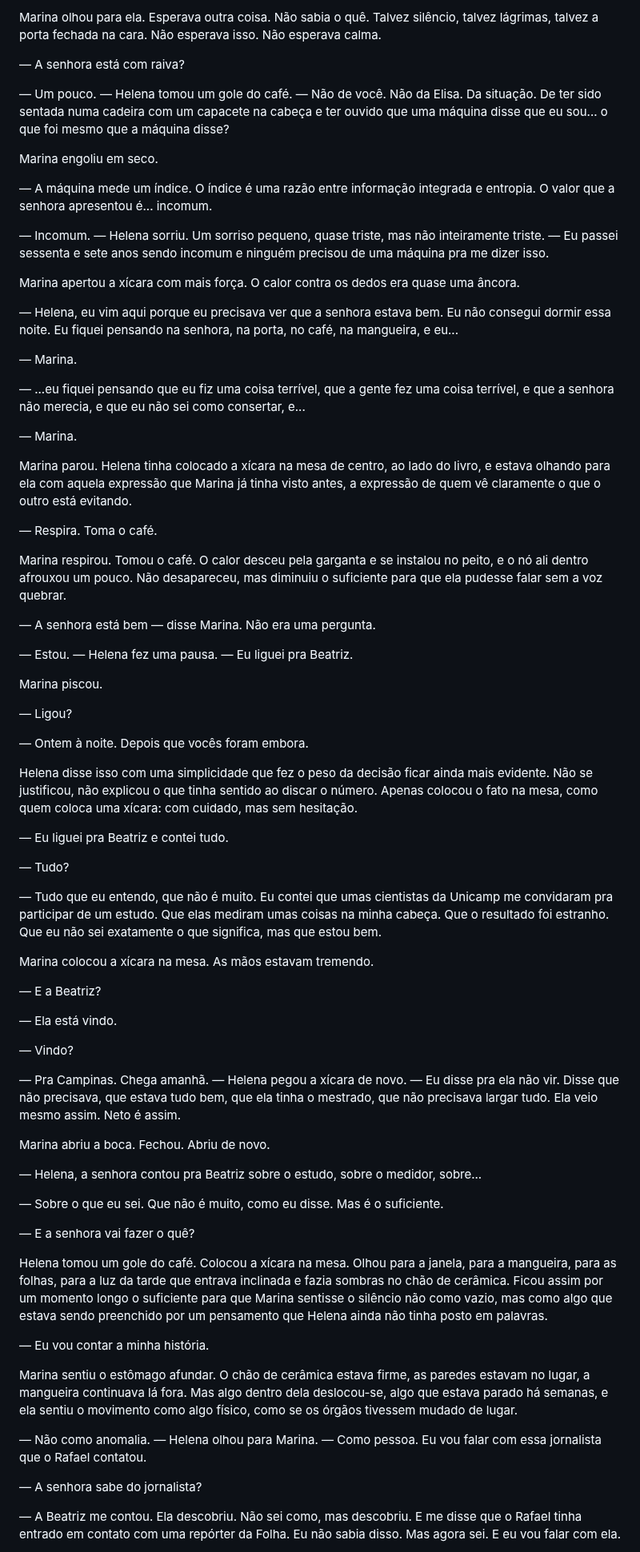
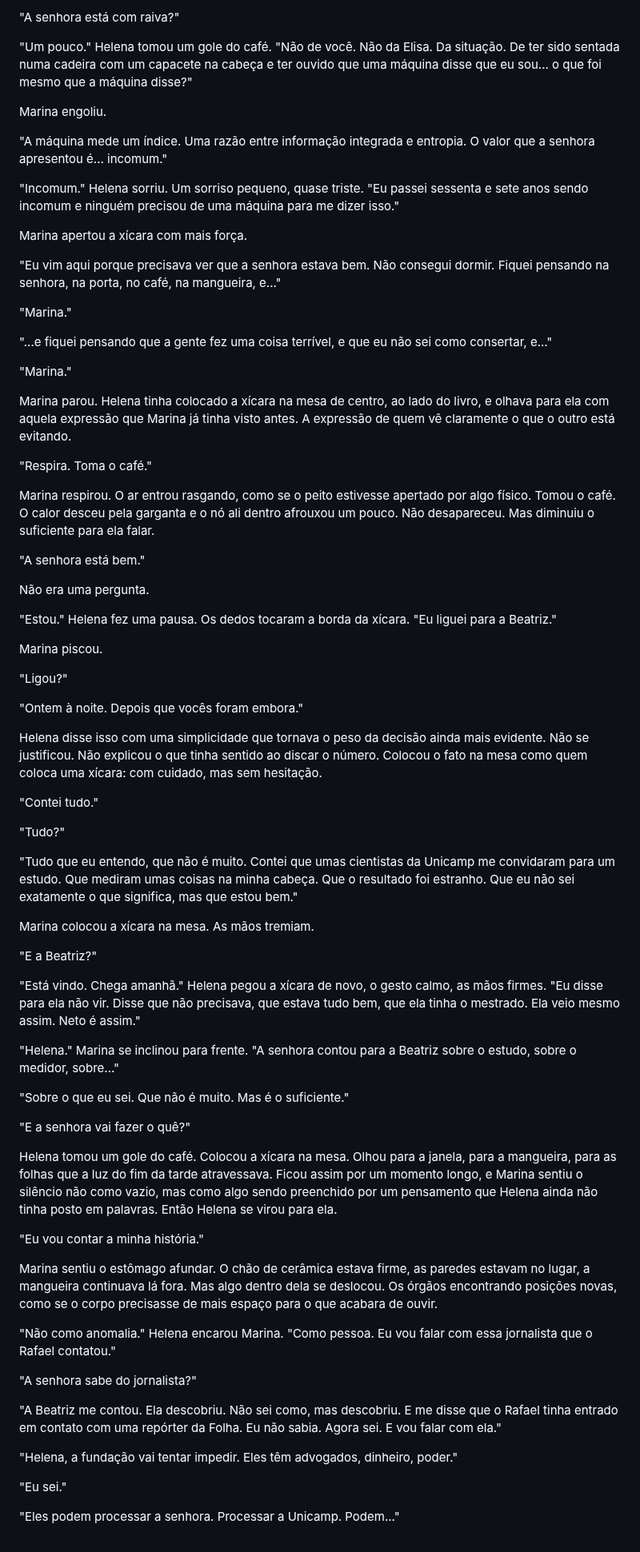
Before and after one commit to aleemerich/autobook, a Markdown page: chapters/ch_19.md, the part around one of its changes. Shown at 80% size. GitHub-like rendering.

```diff
--- a/chapters/ch_19.md
+++ b/chapters/ch_19.md
@@ -58,77 +58,77 @@ Marina bebeu o café. Estava quente demais e queimou a língua, mas segurou a x
 
-Marina olhou para ela. Esperava outra coisa. Não sabia o quê. Talvez silêncio, talvez lágrimas, talvez a porta fechada na cara. Não esperava isso. Não esperava calma.
+"A senhora está com raiva?"
 
-— A senhora está com raiva?
+"Um pouco." Helena tomou um gole do café. "Não de você. Não da Elisa. Da situação. De ter sido sentada numa cadeira com um capacete na cabeça e ter ouvido que uma máquina disse que eu sou... o que foi mesmo que a máquina disse?"
 
-— Um pouco. — Helena tomou um gole do café. — Não de você. Não da Elisa. Da situação. De ter sido sentada numa cadeira com um capacete na cabeça e ter ouvido que uma máquina disse que eu sou... o que foi mesmo que a máquina disse?
+Marina engoliu.
 
-Marina engoliu em seco.
+"A máquina mede um índice. Uma razão entre informação integrada e entropia. O valor que a senhora apresentou é... incomum."
 
-— A máquina mede um índice. O índice é uma razão entre informação integrada e entropia. O valor que a senhora apresentou é... incomum.
+"Incomum." Helena sorriu. Um sorriso pequeno, quase triste. "Eu passei sessenta e sete anos sendo incomum e ninguém precisou de uma máquina para me dizer isso."
 
-— Incomum. — Helena sorriu. Um sorriso pequeno, quase triste, mas não inteiramente triste. — Eu passei sessenta e sete anos sendo incomum e ninguém precisou de uma máquina pra me dizer isso.
+Marina apertou a xícara com mais força.
 
-Marina apertou a xícara com mais força. O calor contra os dedos era quase uma âncora.
+"Eu vim aqui porque precisava ver que a senhora estava bem. Não consegui dormir. Fiquei pensando na senhora, na porta, no café, na mangueira, e..."
 
-— Helena, eu vim aqui porque eu precisava ver que a senhora estava bem. Eu não consegui dormir essa noite. Eu fiquei pensando na senhora, na porta, no café, na mangueira, e eu...
+"Marina."
 
-— Marina.
+"...e fiquei pensando que a gente fez uma coisa terrível, e que eu não sei como consertar, e..."
 
-— ...eu fiquei pensando que eu fiz uma coisa terrível, que a gente fez uma coisa terrível, e que a senhora não merecia, e que eu não sei como consertar, e...
+"Marina."
 
-— Marina.
+Marina parou. Helena tinha colocado a xícara na mesa de centro, ao lado do livro, e olhava para ela com aquela expressão que Marina já tinha visto antes. A expressão de quem vê claramente o que o outro está evitando.
 
-Marina parou. Helena tinha colocado a xícara na mesa de centro, ao lado do livro, e estava olhando para ela com aquela expressão que Marina já tinha visto antes, a expressão de quem vê claramente o que o outro está evitando.
+"Respira. Toma o café."
 
-— Respira. Toma o café.
+Marina respirou. O ar entrou rasgando, como se o peito estivesse apertado por algo físico. Tomou o café. O calor desceu pela garganta e o nó ali dentro afrouxou um pouco. Não desapareceu. Mas diminuiu o suficiente para ela falar.
 
-Marina respirou. Tomou o café. O calor desceu pela garganta e se instalou no peito, e o nó ali dentro afrouxou um pouco. Não desapareceu, mas diminuiu o suficiente para que ela pudesse falar sem a voz quebrar.
+"A senhora está bem."
 
-— A senhora está bem — disse Marina. Não era uma pergunta.
+Não era uma pergunta.
 
-— Estou. — Helena fez uma pausa. — Eu liguei pra Beatriz.
+"Estou." Helena fez uma pausa. Os dedos tocaram a borda da xícara. "Eu liguei para a Beatriz."
 
 Marina piscou.
 
-— Ligou?
+"Ligou?"
 
-— Ontem à noite. Depois que vocês foram embora.
+"Ontem à noite. Depois que vocês foram embora."
 
-Helena disse isso com uma simplicidade que fez o peso da decisão ficar ainda mais evidente. Não se justificou, não explicou o que tinha sentido ao discar o número. Apenas colocou o fato na mesa, como quem coloca uma xícara: com cuidado, mas sem hesitação.
+Helena disse isso com uma simplicidade que tornava o peso da decisão ainda mais evidente. Não se justificou. Não explicou o que tinha sentido ao discar o número. Colocou o fato na mesa como quem coloca uma xícara: com cuidado, mas sem hesitação.
 
-— Eu liguei pra Beatriz e contei tudo.
+"Contei tudo."
 
-— Tudo?
+"Tudo?"
 
-— Tudo que eu entendo, que não é muito. Eu contei que umas cientistas da Unicamp me convidaram pra participar de um estudo. Que elas mediram umas coisas na minha cabeça. Que o resultado foi estranho. Que eu não sei exatamente o que significa, mas que estou bem.
+"Tudo que eu entendo, que não é muito. Contei que umas cientistas da Unicamp me convidaram para um estudo. Que mediram umas coisas na minha cabeça. Que o resultado foi estranho. Que eu não sei exatamente o que significa, mas que estou bem."
 
-Marina colocou a xícara na mesa. As mãos estavam tremendo.
+Marina colocou a xícara na mesa. As mãos tremiam.
 
-— E a Beatriz?
+"E a Beatriz?"
 
-— Ela está vindo.
+"Está vindo. Chega amanhã." Helena pegou a xícara de novo, o gesto calmo, as mãos firmes. "Eu disse para ela não vir. Disse que não precisava, que estava tudo bem, que ela tinha o mestrado. Ela veio mesmo assim. Neto é assim."
 
-— Vindo?
+"Helena." Marina se inclinou para frente. "A senhora contou para a Beatriz sobre o estudo, sobre o medidor, sobre..."
 
-— Pra Campinas. Chega amanhã. — Helena pegou a xícara de novo. — Eu disse pra ela não vir. Disse que não precisava, que estava tudo bem, que ela tinha o mestrado, que não precisava largar tudo. Ela veio mesmo assim. Neto é assim.
+"Sobre o que eu sei. Que não é muito. Mas é o suficiente."
 
-Marina abriu a boca. Fechou. Abriu de novo.
+"E a senhora vai fazer o quê?"
 
-— Helena, a senhora contou pra Beatriz sobre o estudo, sobre o medidor, sobre...
+Helena tomou um gole do café. Colocou a xícara na mesa. Olhou para a janela, para a mangueira, para as folhas que a luz do fim da tarde atravessava. Ficou assim por um momento longo, e Marina sentiu o silêncio não como vazio, mas como algo sendo preenchido por um pensamento que Helena ainda não tinha posto em palavras. Então Helena se virou para ela.
 
-— Sobre o que eu sei. Que não é muito, como eu disse. Mas é o suficiente.
+"Eu vou contar a minha história."
 
-— E a senhora vai fazer o quê?
+Marina sentiu o estômago afundar. O chão de cerâmica estava firme, as paredes estavam no lugar, a mangueira continuava lá fora. Mas algo dentro dela se deslocou. Os órgãos encontrando posições novas, como se o corpo precisasse de mais espaço para o que acabara de ouvir.
 
-Helena tomou um gole do café. Colocou a xícara na mesa. Olhou para a janela, para a mangueira, para as folhas, para a luz da tarde que entrava inclinada e fazia sombras no chão de cerâmica. Ficou assim por um momento longo o suficiente para que Marina sentisse o silêncio não como vazio, mas como algo que estava sendo preenchido por um pensamento que Helena ainda não tinha posto em palavras.
+"Não como anomalia." Helena encarou Marina. "Como pessoa. Eu vou falar com essa jornalista que o Rafael contatou."
 
-— Eu vou contar a minha história.
+"A senhora sabe do jornalista?"
 
-Marina sentiu o estômago afundar. O chão de cerâmica estava firme, as paredes estavam no lugar, a mangueira continuava lá fora. Mas algo dentro dela deslocou-se, algo que estava parado há semanas, e ela sentiu o movimento como algo físico, como se os órgãos tivessem mudado de lugar.
+"A Beatriz me contou. Ela descobriu. Não sei como, mas descobriu. E me disse que o Rafael tinha entrado em contato com uma repórter da Folha. Eu não sabia. Agora sei. E vou falar com ela."
 
-— Não como anomalia. — Helena olhou para Marina. — Como pessoa. Eu vou falar com essa jornalista que o Rafael contatou.
+"Helena, a fundação vai tentar impedir. Eles têm advogados, dinheiro, poder."
 
-— A senhora sabe do jornalista?
+"Eu sei."
 
-— A Beatriz me contou. Ela descobriu. Não sei como, mas descobriu. E me disse que o Rafael tinha entrado em contato com uma repórter da Folha. Eu não sabia disso. Mas agora sei. E eu vou falar com ela.
+"Eles podem processar a senhora. Processar a Unicamp. Podem..."
 
```
Also changed, not shown: other parts of chapters/ch_19.md (+119 -78 lines).
